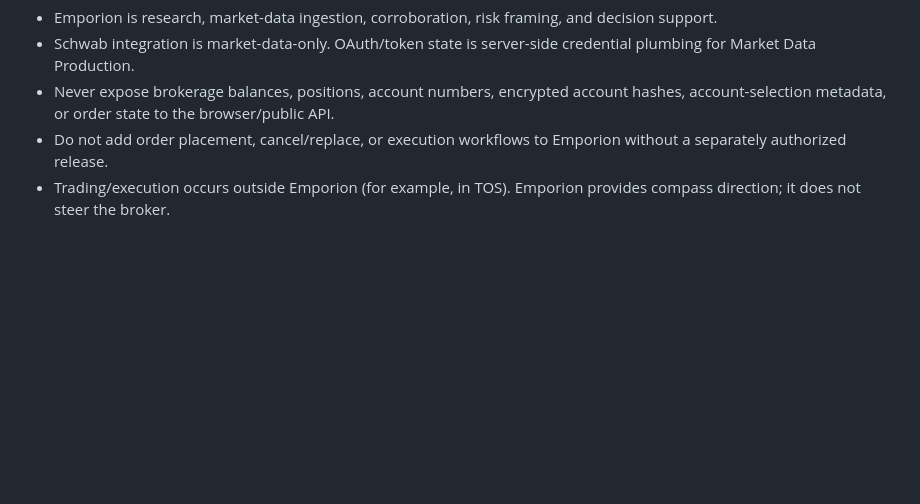
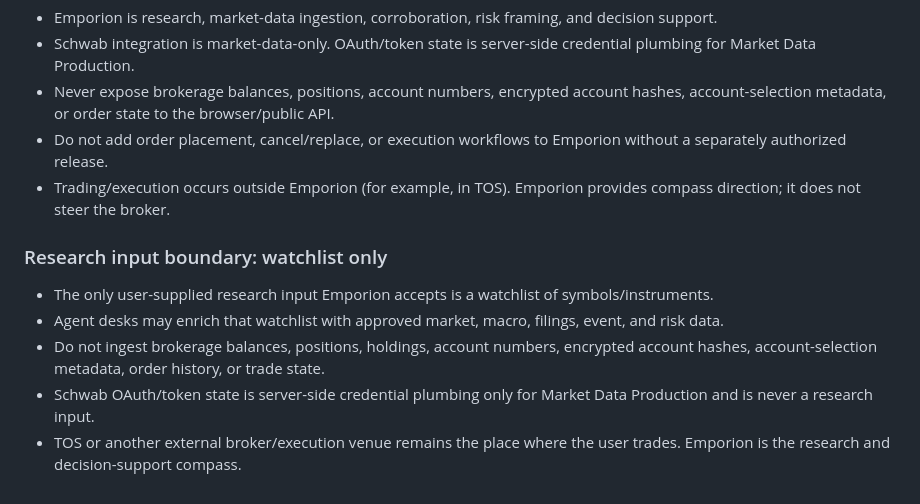
Before and after one commit to mega-byte2600/hedge-desk, a Markdown page: AGENTS.md, the part around the change. Rendered like a GitHub page; blank space fills up the shorter version.

Commit message:
Make watchlist the only Emporion research input

```diff
--- a/AGENTS.md
+++ b/AGENTS.md
@@ -116,3 +116,11 @@ and the rule that prevents each. Two of them have already cost real time more th
 - Never expose brokerage balances, positions, account numbers, encrypted account hashes, account-selection metadata, or order state to the browser/public API.
 - Do not add order placement, cancel/replace, or execution workflows to Emporion without a separately authorized release.
 - Trading/execution occurs outside Emporion (for example, in TOS). Emporion provides compass direction; it does not steer the broker.
+
+### Research input boundary: watchlist only
+
+- The only user-supplied research input Emporion accepts is a watchlist of symbols/instruments.
+- Agent desks may enrich that watchlist with approved market, macro, filings, event, and risk data.
+- Do not ingest brokerage balances, positions, holdings, account numbers, encrypted account hashes, account-selection metadata, order history, or trade state.
+- Schwab OAuth/token state is server-side credential plumbing only for Market Data Production and is never a research input.
+- TOS or another external broker/execution venue remains the place where the user trades. Emporion is the research and decision-support compass.
```
